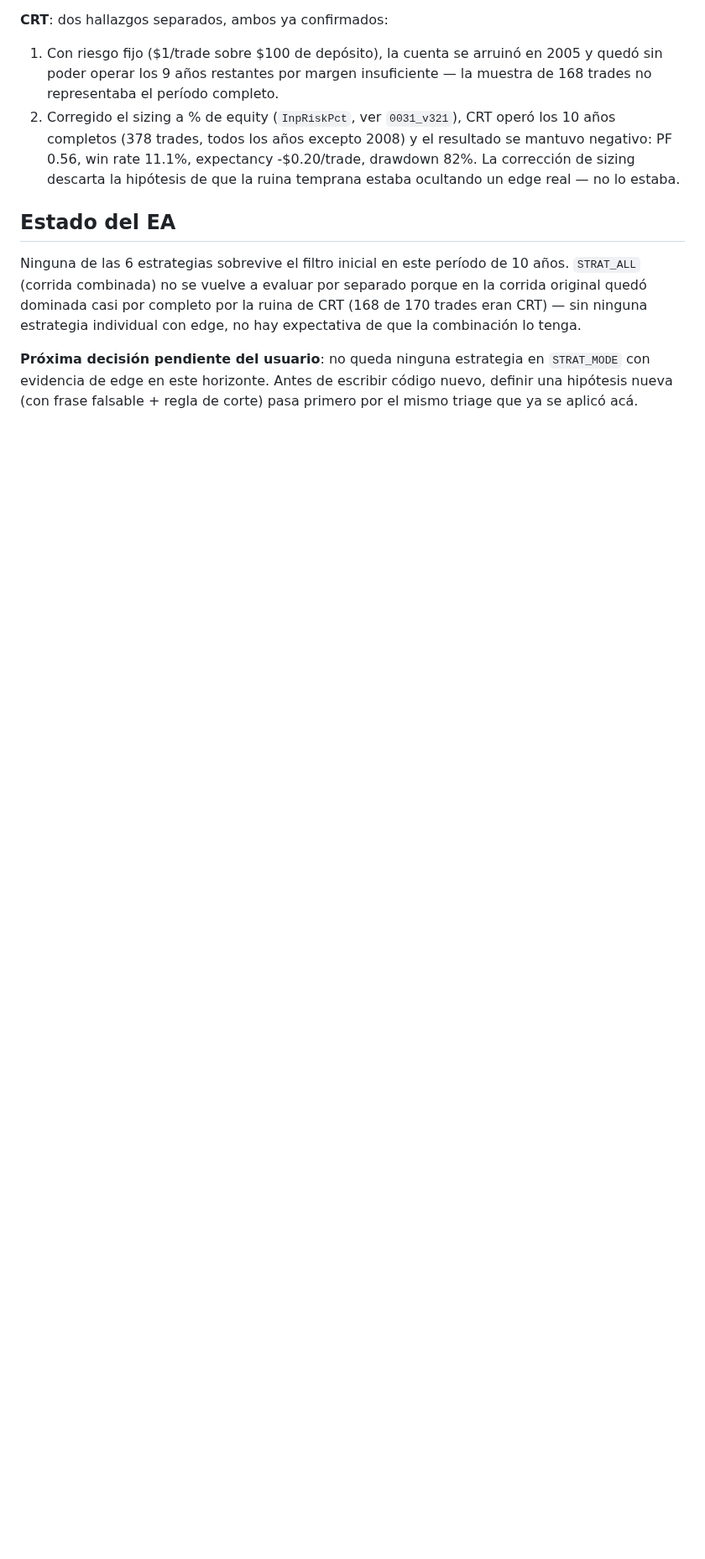
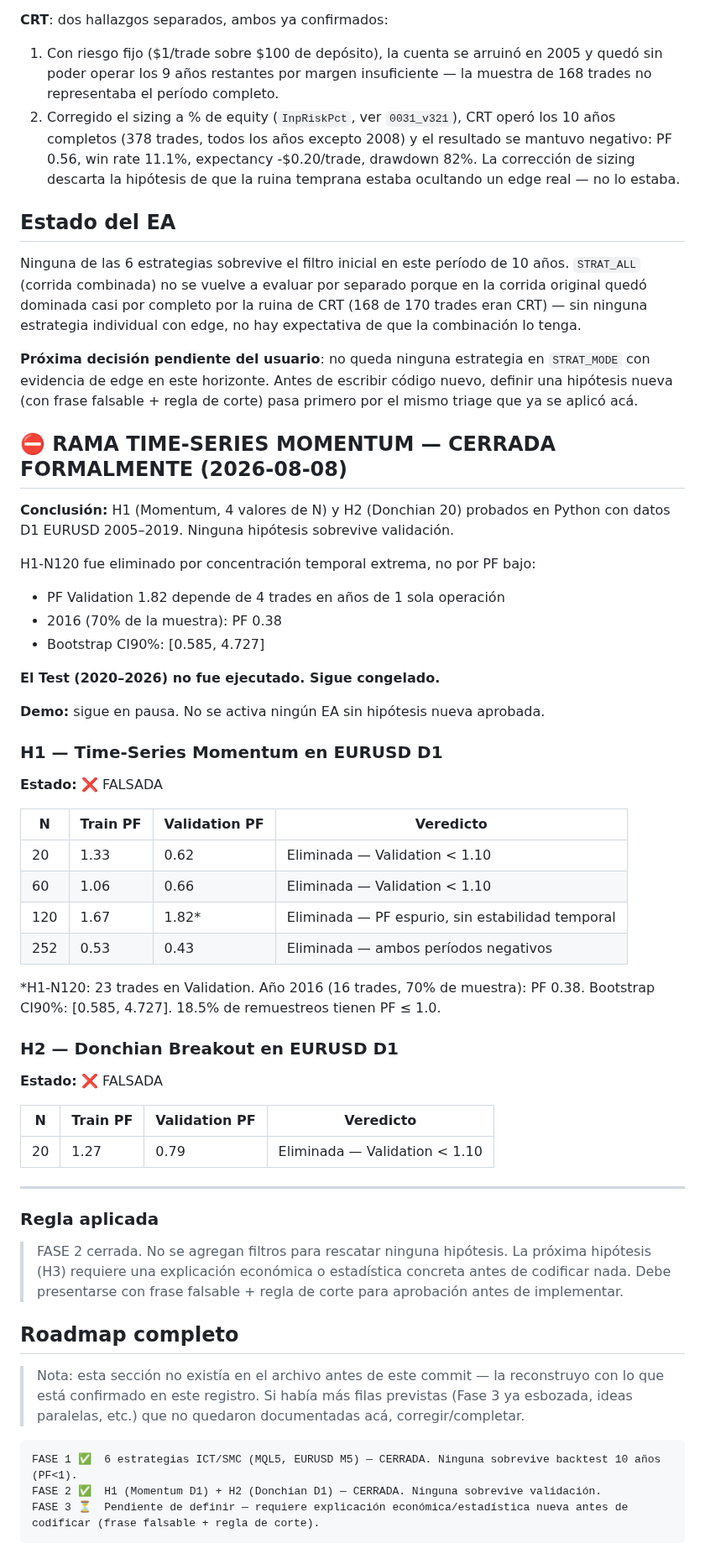
Before and after one commit to Kronnos2006/xauusd-ema-atr-bot, a Markdown page: estrategias/outputs/estrategias_registro.md, the part around one of its changes. Shown at 84% size. Drawn GitHub-style; blank space fills up the shorter version.

````diff
--- a/estrategias/outputs/estrategias_registro.md
+++ b/estrategias/outputs/estrategias_registro.md
@@ -40,3 +52,58 @@
 Ninguna de las 6 estrategias sobrevive el filtro inicial en este período de 10 años. `STRAT_ALL` (corrida combinada) no se vuelve a evaluar por separado porque en la corrida original quedó dominada casi por completo por la ruina de CRT (168 de 170 trades eran CRT) — sin ninguna estrategia individual con edge, no hay expectativa de que la combinación lo tenga.
 
 **Próxima decisión pendiente del usuario**: no queda ninguna estrategia en `STRAT_MODE` con evidencia de edge en este horizonte. Antes de escribir código nuevo, definir una hipótesis nueva (con frase falsable + regla de corte) pasa primero por el mismo triage que ya se aplicó acá.
+
+## ⛔ RAMA TIME-SERIES MOMENTUM — CERRADA FORMALMENTE (2026-08-08)
+
+**Conclusión:** H1 (Momentum, 4 valores de N) y H2 (Donchian 20) probados en Python
+con datos D1 EURUSD 2005–2019. Ninguna hipótesis sobrevive validación.
+
+H1-N120 fue eliminado por concentración temporal extrema, no por PF bajo:
+- PF Validation 1.82 depende de 4 trades en años de 1 sola operación
+- 2016 (70% de la muestra): PF 0.38
+- Bootstrap CI90%: [0.585, 4.727]
+
+**El Test (2020–2026) no fue ejecutado. Sigue congelado.**
+
+**Demo:** sigue en pausa. No se activa ningún EA sin hipótesis nueva aprobada.
+
+### H1 — Time-Series Momentum en EURUSD D1
+**Estado:** ❌ FALSADA
+
+| N | Train PF | Validation PF | Veredicto |
+|---|---|---|---|
+| 20 | 1.33 | 0.62 | Eliminada — Validation < 1.10 |
+| 60 | 1.06 | 0.66 | Eliminada — Validation < 1.10 |
+| 120 | 1.67 | 1.82* | Eliminada — PF espurio, sin estabilidad temporal |
+| 252 | 0.53 | 0.43 | Eliminada — ambos períodos negativos |
+
+*H1-N120: 23 trades en Validation. Año 2016 (16 trades, 70% de muestra): PF 0.38.
+Bootstrap CI90%: [0.585, 4.727]. 18.5% de remuestreos tienen PF ≤ 1.0.
+
+### H2 — Donchian Breakout en EURUSD D1
+**Estado:** ❌ FALSADA
+
+| N | Train PF | Validation PF | Veredicto |
+|---|---|---|---|
+| 20 | 1.27 | 0.79 | Eliminada — Validation < 1.10 |
+
+---
+
+### Regla aplicada
+> FASE 2 cerrada. No se agregan filtros para rescatar ninguna hipótesis.
+> La próxima hipótesis (H3) requiere una explicación económica o estadística
+> concreta antes de codificar nada. Debe presentarse con frase falsable + regla
+> de corte para aprobación antes de implementar.
+
+## Roadmap completo
+
+> Nota: esta sección no existía en el archivo antes de este commit — la
+> reconstruyo con lo que está confirmado en este registro. Si había más filas
+> previstas (Fase 3 ya esbozada, ideas paralelas, etc.) que no quedaron
+> documentadas acá, corregir/completar.
+
+```
+FASE 1 ✅  6 estrategias ICT/SMC (MQL5, EURUSD M5) — CERRADA. Ninguna sobrevive backtest 10 años (PF<1).
+FASE 2 ✅  H1 (Momentum D1) + H2 (Donchian D1) — CERRADA. Ninguna sobrevive validación.
+FASE 3 ⏳  Pendiente de definir — requiere explicación económica/estadística nueva antes de codificar (frase falsable + regla de corte).
+```
````
Also changed, not shown: other parts of estrategias/outputs/estrategias_registro.md (+12 -0 lines), investigacion/fase2/README.md (added, +150 -0 lines).
